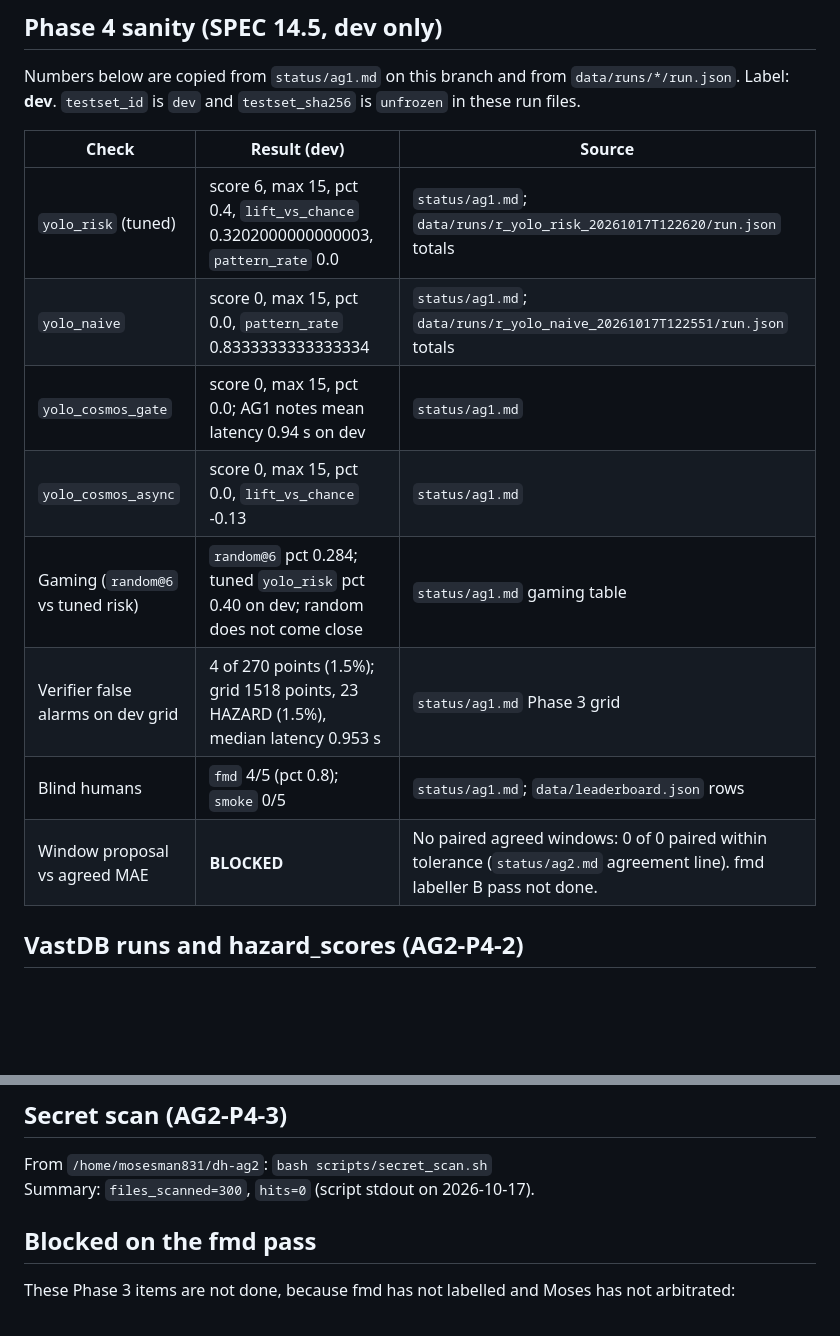
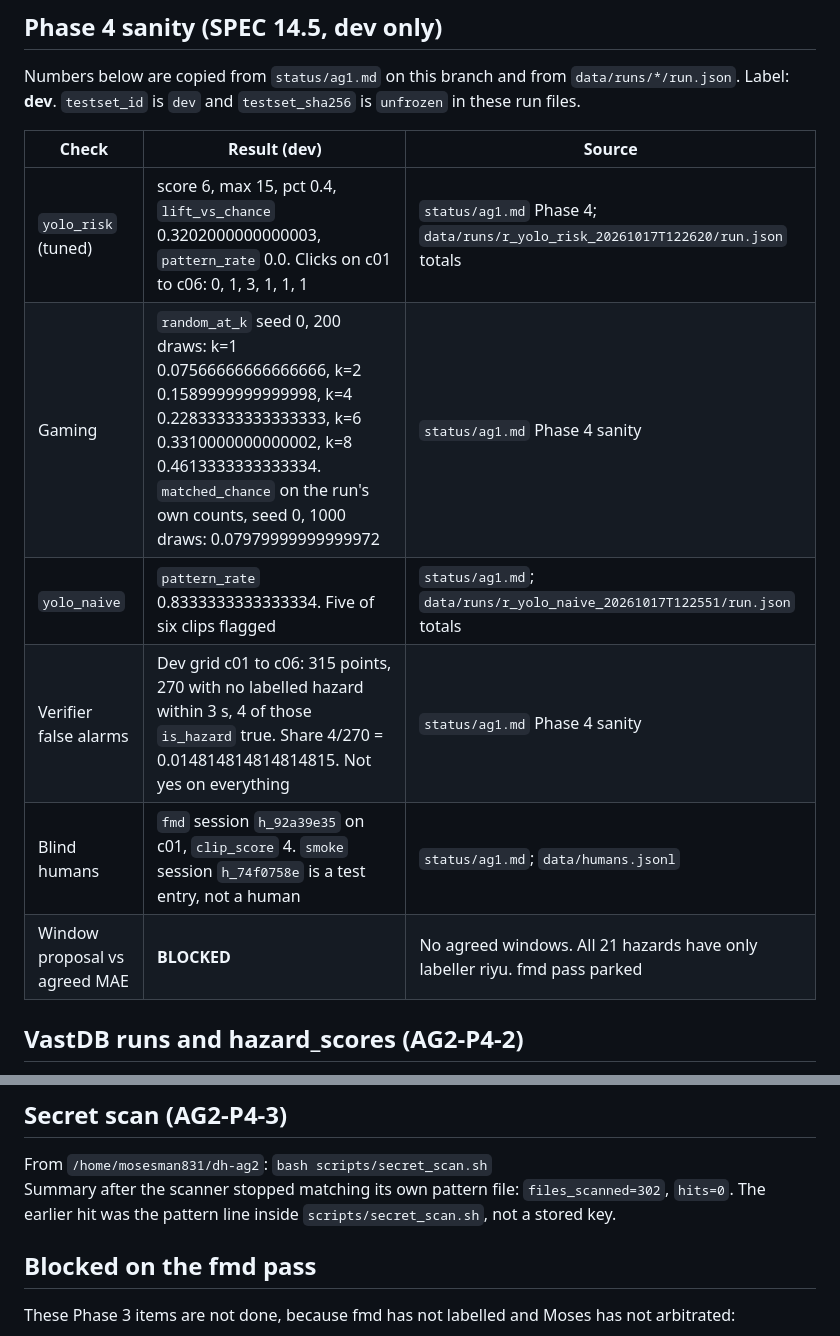
Before and after one commit to mosesman831/developing-hazard, a Markdown page: status/ag2.md, 2 parts joined by grey strips. GitHub-like rendering; blank space fills up the shorter version.

Commit message:
Copy AG1's Phase 4 dev sanity numbers into the AG2 status file.
Co-authored-by: Cursor <cursoragent@cursor.com>

```diff
--- a/status/ag2.md
+++ b/status/ag2.md
@@ -21,14 +21,12 @@ Numbers below are copied from `status/ag1.md` on this branch and from `data/runs
 
 | Check | Result (dev) | Source |
 |---|---|---|
-| `yolo_risk` (tuned) | score 6, max 15, pct 0.4, `lift_vs_chance` 0.3202000000000003, `pattern_rate` 0.0 | `status/ag1.md`; `data/runs/r_yolo_risk_20261017T122620/run.json` totals |
-| `yolo_naive` | score 0, max 15, pct 0.0, `pattern_rate` 0.8333333333333334 | `status/ag1.md`; `data/runs/r_yolo_naive_20261017T122551/run.json` totals |
-| `yolo_cosmos_gate` | score 0, max 15, pct 0.0; AG1 notes mean latency 0.94 s on dev | `status/ag1.md` |
-| `yolo_cosmos_async` | score 0, max 15, pct 0.0, `lift_vs_chance` -0.13 | `status/ag1.md` |
-| Gaming (`random@6` vs tuned risk) | `random@6` pct 0.284; tuned `yolo_risk` pct 0.40 on dev; random does not come close | `status/ag1.md` gaming table |
-| Verifier false alarms on dev grid | 4 of 270 points (1.5%); grid 1518 points, 23 HAZARD (1.5%), median latency 0.953 s | `status/ag1.md` Phase 3 grid |
-| Blind humans | `fmd` 4/5 (pct 0.8); `smoke` 0/5 | `status/ag1.md`; `data/leaderboard.json` rows |
-| Window proposal vs agreed MAE | **BLOCKED** | No paired agreed windows: 0 of 0 paired within tolerance (`status/ag2.md` agreement line). fmd labeller B pass not done. |
+| `yolo_risk` (tuned) | score 6, max 15, pct 0.4, `lift_vs_chance` 0.3202000000000003, `pattern_rate` 0.0. Clicks on c01 to c06: 0, 1, 3, 1, 1, 1 | `status/ag1.md` Phase 4; `data/runs/r_yolo_risk_20261017T122620/run.json` totals |
+| Gaming | `random_at_k` seed 0, 200 draws: k=1 0.07566666666666666, k=2 0.1589999999999998, k=4 0.22833333333333333, k=6 0.3310000000000002, k=8 0.4613333333333334. `matched_chance` on the run's own counts, seed 0, 1000 draws: 0.07979999999999972 | `status/ag1.md` Phase 4 sanity |
+| `yolo_naive` | `pattern_rate` 0.8333333333333334. Five of six clips flagged | `status/ag1.md`; `data/runs/r_yolo_naive_20261017T122551/run.json` totals |
+| Verifier false alarms | Dev grid c01 to c06: 315 points, 270 with no labelled hazard within 3 s, 4 of those `is_hazard` true. Share 4/270 = 0.014814814814814815. Not yes on everything | `status/ag1.md` Phase 4 sanity |
+| Blind humans | `fmd` session `h_92a39e35` on c01, `clip_score` 4. `smoke` session `h_74f0758e` is a test entry, not a human | `status/ag1.md`; `data/humans.jsonl` |
+| Window proposal vs agreed MAE | **BLOCKED** | No agreed windows. All 21 hazards have only labeller riyu. fmd pass parked |
 
 ## VastDB runs and hazard_scores (AG2-P4-2)
 
@@ -45,7 +43,7 @@ That calls `write_runs_and_scores(testset_id="dev")` and inserts into `developin
 ## Secret scan (AG2-P4-3)
 
 From `/home/mosesman831/dh-ag2`: `bash scripts/secret_scan.sh`
-Summary: `files_scanned=300`, `hits=0` (script stdout on 2026-10-17).
+Summary after the scanner stopped matching its own pattern file: `files_scanned=302`, `hits=0`. The earlier hit was the pattern line inside `scripts/secret_scan.sh`, not a stored key.
 
 ## Blocked on the fmd pass
 
```
